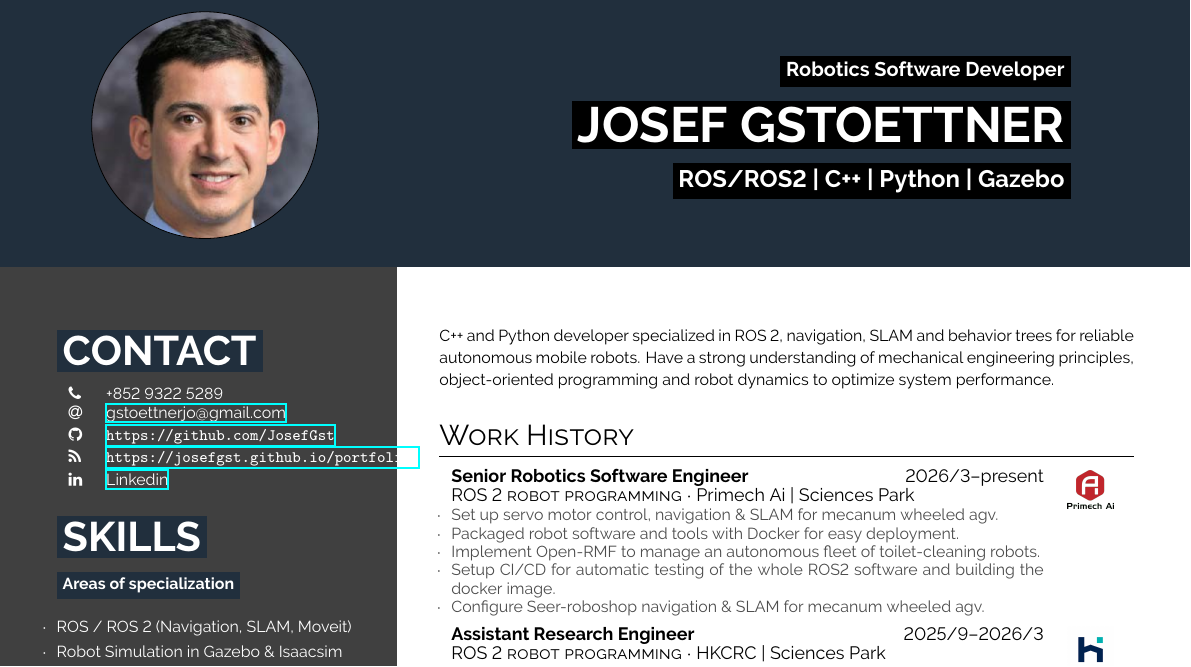
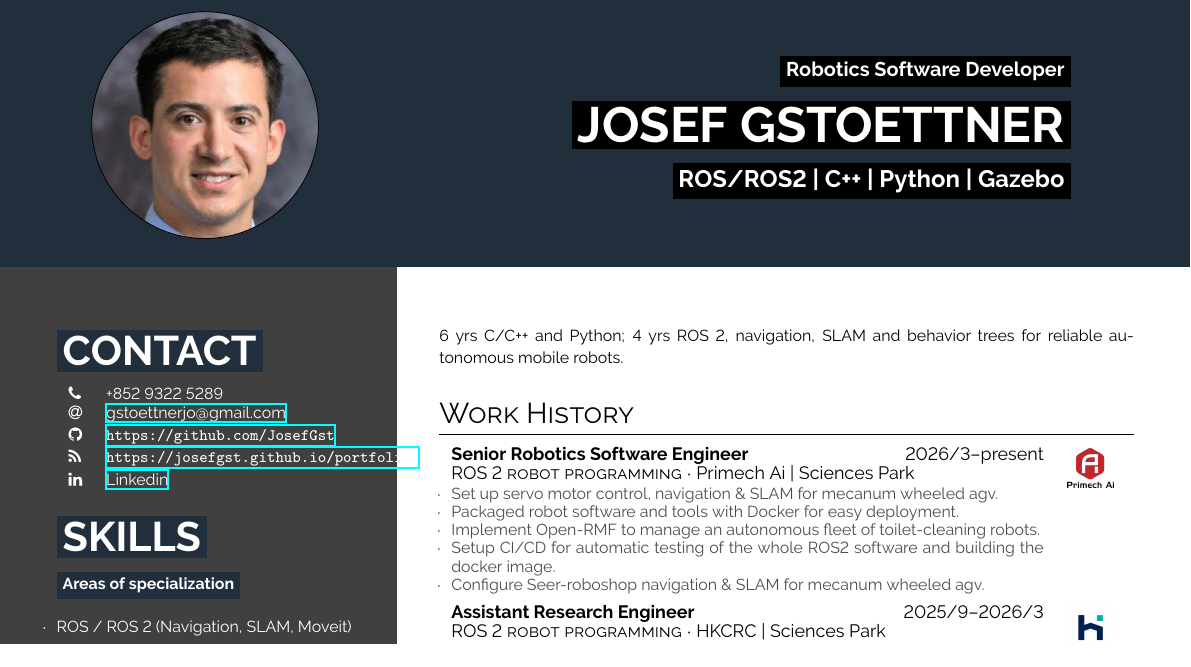
Before and after one commit to JosefGst/resume, a LaTeX CV (hipster-cv/resume_Gstoettner_J_2026.tex): part of the page, cut so that both start at the same text. Compiled offline with XeLaTeX.

Commit message:
update top summary

```diff
--- a/hipster-cv/resume_Gstoettner_J_2026.tex
+++ b/hipster-cv/resume_Gstoettner_J_2026.tex
@@ -170,8 +170,7 @@
 %-----------------------------------------------------------
 \switchcolumn
 
-C++ and Python developer specialized in ROS 2, navigation, SLAM and behavior trees for reliable autonomous mobile robots.
-Have a strong understanding of mechanical engineering principles, object-oriented programming and robot dynamics to optimize system performance.
+6 yrs C/C++ and Python; 4 yrs ROS 2, navigation, SLAM and behavior trees for reliable autonomous mobile robots.
 \small
 
 \vspace{12pt}
```
Also changed, not shown: hipster-cv/resume_Gstoettner_J_2026.pdf, 4 other files.
